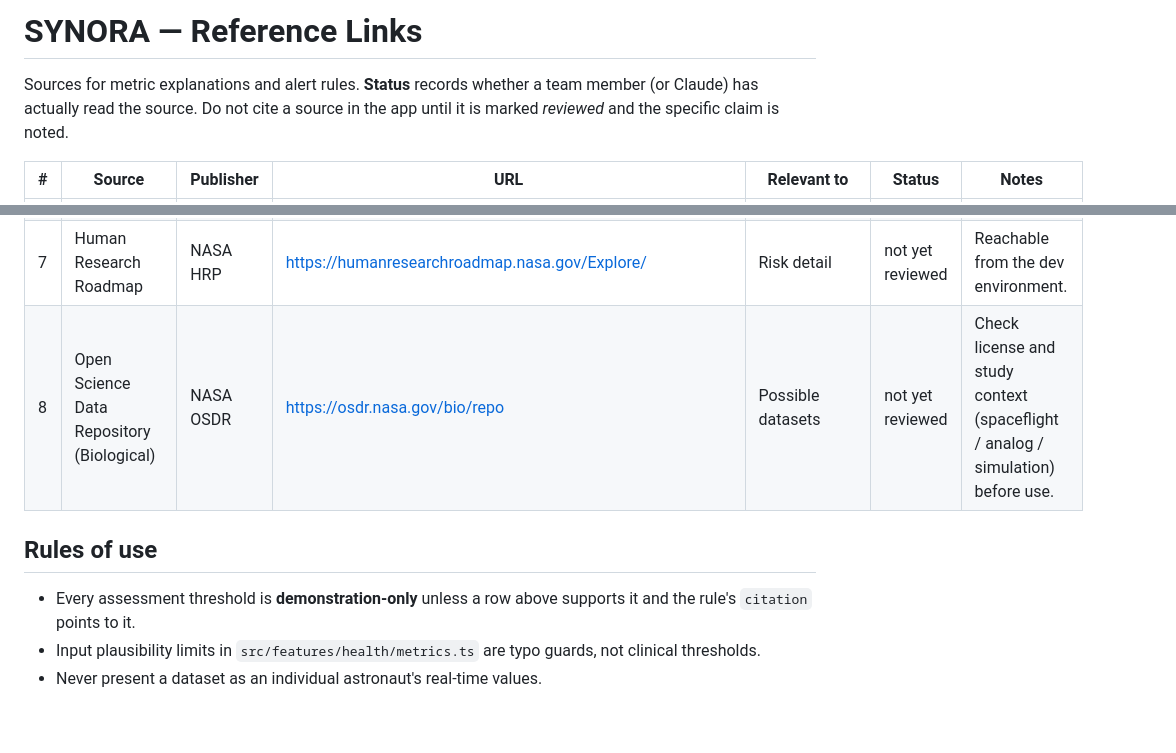
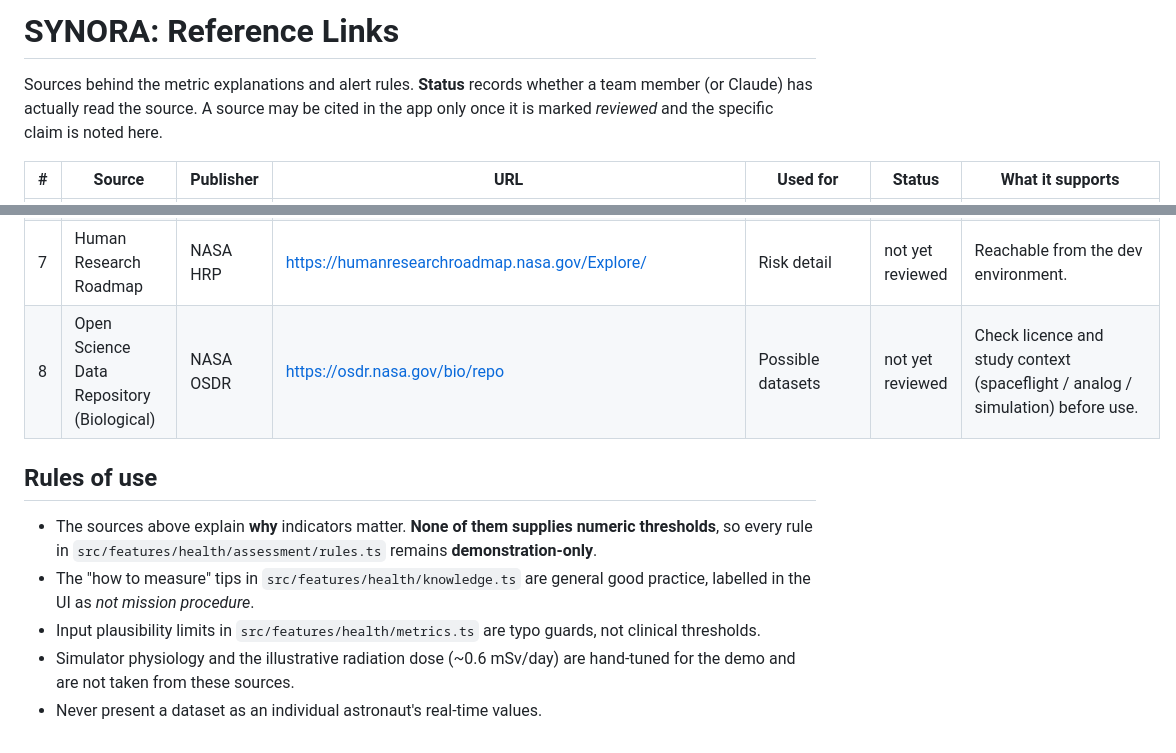
Before and after one commit to aymanakhan/SYNORA, a Markdown page: resources/nasa/reference-links.md, 2 parts joined by grey strips. Rendered like a GitHub page.

```diff
--- a/resources/nasa/reference-links.md
+++ b/resources/nasa/reference-links.md
@@ -1,6 +1,6 @@
-# SYNORA — Reference Links
+# SYNORA: Reference Links
 
-Sources for metric explanations and alert rules. **Status** records whether a team member (or Claude) has actually read the source. Do not cite a source in the app until it is marked *reviewed* and the specific claim is noted.
+Sources behind the metric explanations and alert rules. **Status** records whether a team member (or Claude) has actually read the source. A source may be cited in the app only once it is marked *reviewed* and the specific claim is noted here.
 
-| # | Source | Publisher | URL | Relevant to | Status | Notes |
+| # | Source | Publisher | URL | Used for | Status | What it supports |
 |---|---|---|---|---|---|---|
@@ -13,8 +13,10 @@ Sources for metric explanations and alert rules. **Status** records whether a te
 | 7 | Human Research Roadmap | NASA HRP | https://humanresearchroadmap.nasa.gov/Explore/ | Risk detail | not yet reviewed | Reachable from the dev environment. |
-| 8 | Open Science Data Repository (Biological) | NASA OSDR | https://osdr.nasa.gov/bio/repo | Possible datasets | not yet reviewed | Check license and study context (spaceflight / analog / simulation) before use. |
+| 8 | Open Science Data Repository (Biological) | NASA OSDR | https://osdr.nasa.gov/bio/repo | Possible datasets | not yet reviewed | Check licence and study context (spaceflight / analog / simulation) before use. |
 
 ## Rules of use
 
-- Every assessment threshold is **demonstration-only** unless a row above supports it and the rule's `citation` points to it.
+- The sources above explain **why** indicators matter. **None of them supplies numeric thresholds**, so every rule in `src/features/health/assessment/rules.ts` remains **demonstration-only**.
+- The "how to measure" tips in `src/features/health/knowledge.ts` are general good practice, labelled in the UI as *not mission procedure*.
 - Input plausibility limits in `src/features/health/metrics.ts` are typo guards, not clinical thresholds.
+- Simulator physiology and the illustrative radiation dose (~0.6 mSv/day) are hand-tuned for the demo and are not taken from these sources.
 - Never present a dataset as an individual astronaut's real-time values.
```
Also changed, not shown: other parts of resources/nasa/reference-links.md (+6 -6 lines), README.md (+1 -1 lines), docs/screenshots/01-onboarding.png, docs/screenshots/02-dashboard-attention.png, docs/screenshots/03-simulator.png, docs/screenshots/04-live-simulated.png, docs/screenshots/05-live-manual.png, docs/screenshots/06-dashboard-manual.png, 7 other files.
